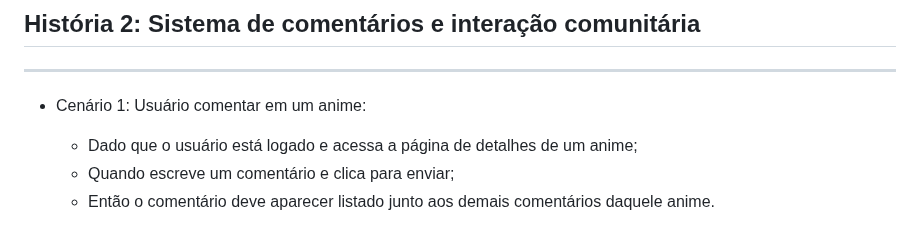
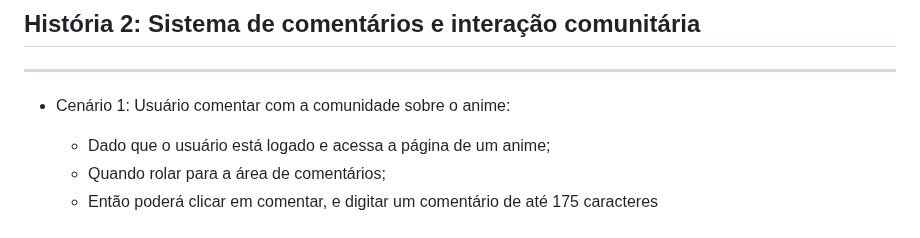
Before and after one commit to Nobutann/OtakuVerse, a Markdown page: README.md, the part around the change. Drawn GitHub-style; folded sections open.

Commit message:
Update README.md
Commitando cenário 1 da história 2 (sprint 4)

```diff
--- a/README.md
+++ b/README.md
@@ -369,12 +369,11 @@ Durante a quarta entrega, a equipe do OtakuVerse focou no desenvolvimento de fun
 
 ---
 
-- Cenário 1: Usuário comentar em um anime:
+- Cenário 1: Usuário comentar com a comunidade sobre o anime:
 
-  - Dado que o usuário está logado e acessa a página de detalhes de um anime;
-  - Quando escreve um comentário e clica para enviar;
-  - Então o comentário deve aparecer listado junto aos demais comentários daquele anime.
-
+  - Dado que o usuário está logado e acessa a página de um anime;
+  - Quando rolar para a área de comentários;
+  - Então poderá clicar em comentar, e digitar um comentário de até 175 caracteres
 
 ![comentarios](img/comentarios.png)
 ---
```
